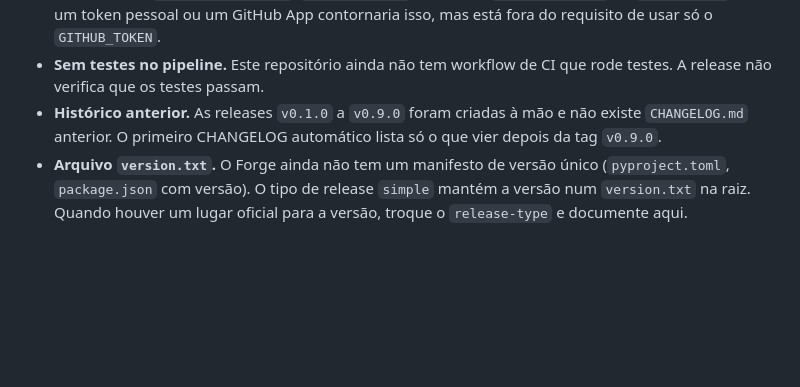
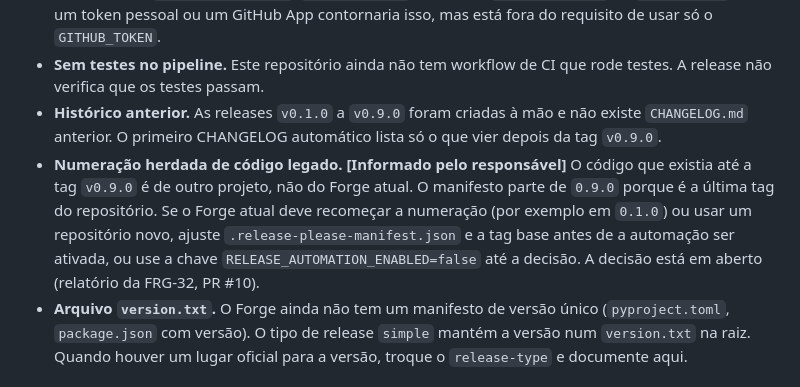
Before and after one commit to danielxdrj/forge, a Markdown page: docs/RELEASES.md, the part around the change. Rendered like a GitHub page; blank space fills up the shorter version.

Commit message:
docs: note legacy-derived version baseline for releases
Co-authored-by: Carlos Daniel  <danielxdrj@users.noreply.github.com>

```diff
--- a/docs/RELEASES.md
+++ b/docs/RELEASES.md
@@ -62,6 +62,7 @@ Estas configurações não ficam no código e não foram alteradas pela automaç
 - **Workflows não são disparados por eventos do `GITHUB_TOKEN`.** O PR de release criado pelo release-please não executa checks (por exemplo `PR title`). Se a `main` exigir checks obrigatórios, esse PR ficará bloqueado e será preciso um administrador mergeá-lo. A tag e a Release criadas também não disparam outros workflows. Quando existir um deploy, ele deve rodar em `push` na `main` ou ser chamado por `workflow_dispatch`/`workflow_call`, e não por `on: push: tags` ou `on: release`. Usar um token pessoal ou um GitHub App contornaria isso, mas está fora do requisito de usar só o `GITHUB_TOKEN`.
 - **Sem testes no pipeline.** Este repositório ainda não tem workflow de CI que rode testes. A release não verifica que os testes passam.
 - **Histórico anterior.** As releases `v0.1.0` a `v0.9.0` foram criadas à mão e não existe `CHANGELOG.md` anterior. O primeiro CHANGELOG automático lista só o que vier depois da tag `v0.9.0`.
+- **Numeração herdada de código legado.** **[Informado pelo responsável]** O código que existia até a tag `v0.9.0` é de outro projeto, não do Forge atual. O manifesto parte de `0.9.0` porque é a última tag do repositório. Se o Forge atual deve recomeçar a numeração (por exemplo em `0.1.0`) ou usar um repositório novo, ajuste `.release-please-manifest.json` e a tag base antes de a automação ser ativada, ou use a chave `RELEASE_AUTOMATION_ENABLED=false` até a decisão. A decisão está em aberto (relatório da FRG-32, PR #10).
 - **Arquivo `version.txt`.** O Forge ainda não tem um manifesto de versão único (`pyproject.toml`, `package.json` com versão). O tipo de release `simple` mantém a versão num `version.txt` na raiz. Quando houver um lugar oficial para a versão, troque o `release-type` e documente aqui.
 
 ## Como desativar
```
